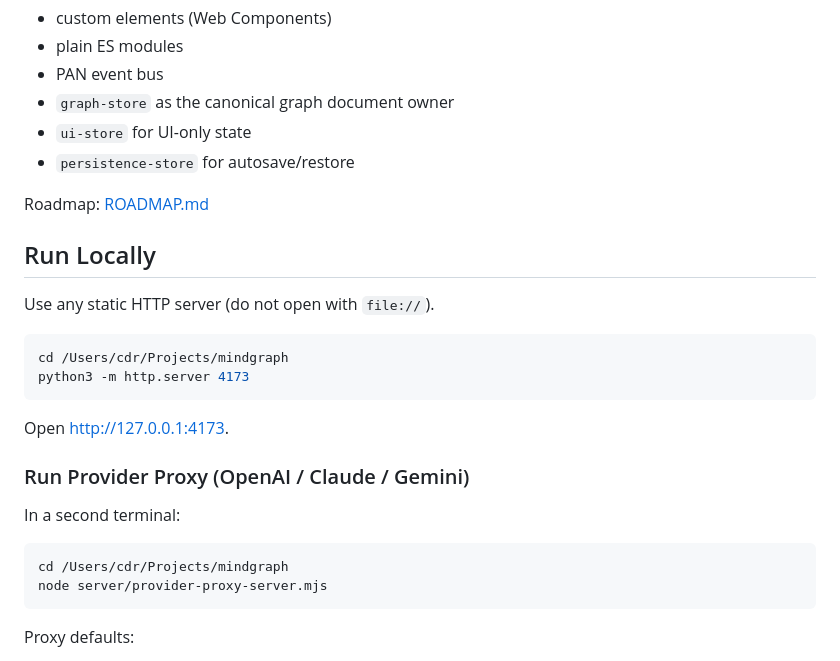
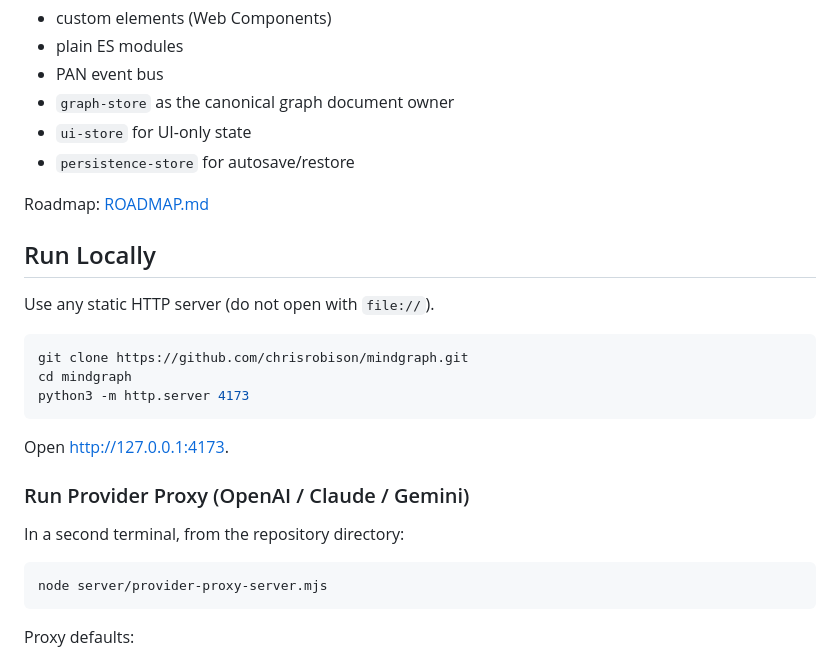
Before and after one commit to chrisrobison/mindgraph, a Markdown page: README.md, the part around one of its changes. Drawn GitHub-style.

Commit message:
Make README links and local setup portable

````diff
--- a/README.md
+++ b/README.md
@@ -17,7 +17,8 @@ Roadmap: [ROADMAP.md](/Users/cdr/Projects/mindgraph/ROADMAP.md)
 Use any static HTTP server (do not open with `file://`).
 
 ```bash
-cd /Users/cdr/Projects/mindgraph
+git clone https://github.com/chrisrobison/mindgraph.git
+cd mindgraph
 python3 -m http.server 4173
 ```
 
@@ -25,10 +26,9 @@ Open [http://127.0.0.1:4173](http://127.0.0.1:4173).
 
 ### Run Provider Proxy (OpenAI / Claude / Gemini)
 
-In a second terminal:
+In a second terminal, from the repository directory:
 
 ```bash
-cd /Users/cdr/Projects/mindgraph
 node server/provider-proxy-server.mjs
 ```
 
````
Also changed, not shown: other parts of README.md (+4 -4 lines).
